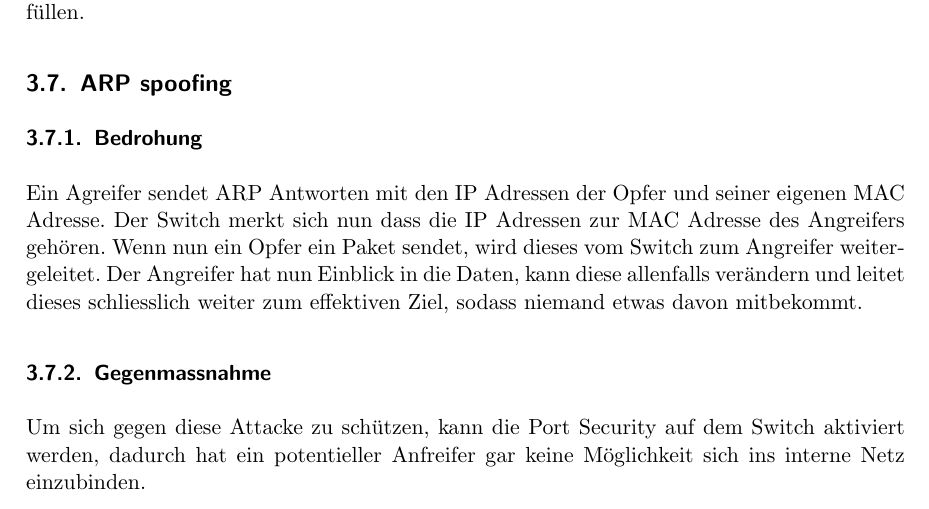
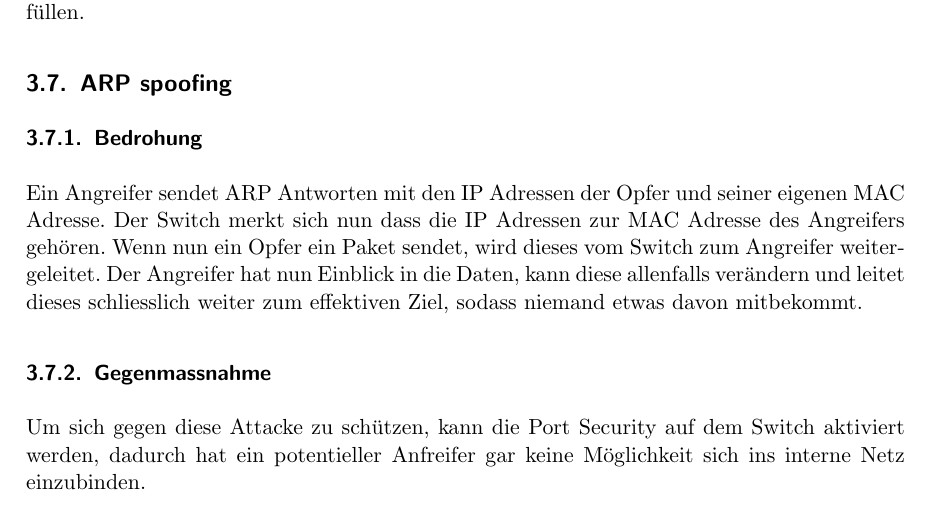
Before and after one commit to iSOcH/wosm, a LaTeX document (Dokumentation.tex): part of page 13 of 24, cut so that both start at the same text. Compiled offline with pdfLaTeX.

Commit message:
Schreibfehler korrigiert

```diff
--- a/Dokumentation.tex
+++ b/Dokumentation.tex
@@ -322,7 +322,7 @@ Eine noch besserer Schutz ist, wenn die Port Security auf dem Switch aktiviert u
 
 \subsection{ARP spoofing}
 \subsubsection{Bedrohung}
-Ein Agreifer sendet ARP Antworten mit den IP Adressen der Opfer und seiner eigenen MAC Adresse. Der Switch merkt sich nun dass die IP Adressen zur MAC Adresse des Angreifers gehören. Wenn nun ein Opfer ein Paket sendet, wird dieses vom Switch zum Angreifer weitergeleitet. Der Angreifer hat nun Einblick in die Daten, kann diese allenfalls verändern und leitet dieses schliesslich weiter zum effektiven Ziel, sodass niemand etwas davon mitbekommt.
+Ein Angreifer sendet ARP Antworten mit den IP Adressen der Opfer und seiner eigenen MAC Adresse. Der Switch merkt sich nun dass die IP Adressen zur MAC Adresse des Angreifers gehören. Wenn nun ein Opfer ein Paket sendet, wird dieses vom Switch zum Angreifer weitergeleitet. Der Angreifer hat nun Einblick in die Daten, kann diese allenfalls verändern und leitet dieses schliesslich weiter zum effektiven Ziel, sodass niemand etwas davon mitbekommt.
 \subsubsection{Gegenmassnahme}
 Um sich gegen diese Attacke zu schützen, kann die Port Security auf dem Switch aktiviert werden, dadurch hat ein potentieller Anfreifer gar keine Möglichkeit sich ins interne Netz einzubinden.
 
```
Also changed, not shown: Dokumentation.pdf.
